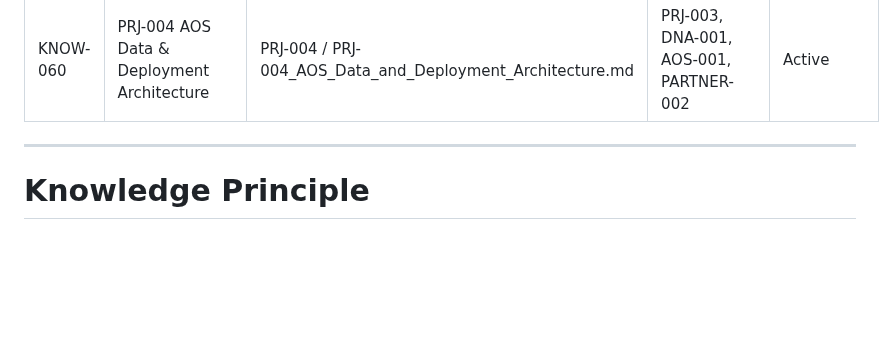
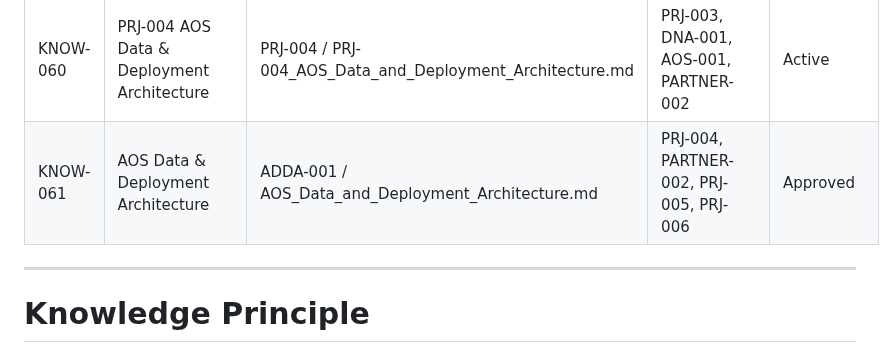
Before and after one commit to Abdulrahmanalsakkaf51/ALSAKKAF-HOLDING-GROUP, a Markdown page: 01_Holding_Company/01_Governance/Knowledge_Register.md, the part around the change. Rendered like a GitHub page; blank space fills up the shorter version.

Commit message:
Add AOS Data and Deployment Architecture

```diff
--- a/01_Holding_Company/01_Governance/Knowledge_Register.md
+++ b/01_Holding_Company/01_Governance/Knowledge_Register.md
@@ -92,6 +92,7 @@ Its purpose is to identify where every approved concept, document, lesson, polic
 | KNOW-058 | PRJ-003 Lessons Learned | PRJLESSON-003 / PRJ-003_Lessons_Learned.md | PRJ-003, MAREQ-001, MATEST-001, KNOW-057 | Approved |
 | KNOW-059 | PRJ-003 Completion | PRJ-003 Completion / PRJ-003_Build_Markdown_Audit_Tool.md | PRJ-003, PRJLESSON-003, MATEST-001, KNOW-057, KNOW-058 | Completed |
 | KNOW-060 | PRJ-004 AOS Data & Deployment Architecture | PRJ-004 / PRJ-004_AOS_Data_and_Deployment_Architecture.md | PRJ-003, DNA-001, AOS-001, PARTNER-002 | Active |
+| KNOW-061 | AOS Data & Deployment Architecture | ADDA-001 / AOS_Data_and_Deployment_Architecture.md | PRJ-004, PARTNER-002, PRJ-005, PRJ-006 | Approved |
 
 
 
```
Also changed, not shown: 01_Holding_Company/09_Architecture/AOS_Data_and_Deployment_Architecture.md (added, +485 -0 lines), 1 other file.
